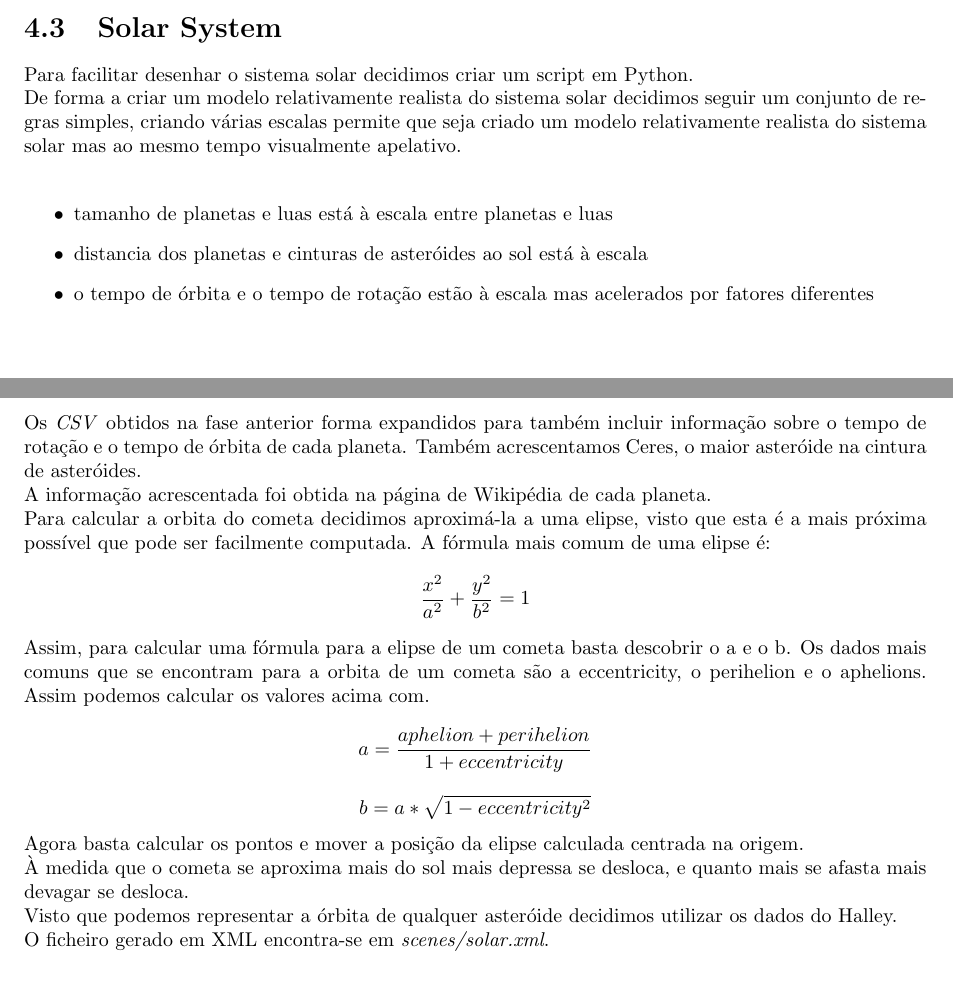
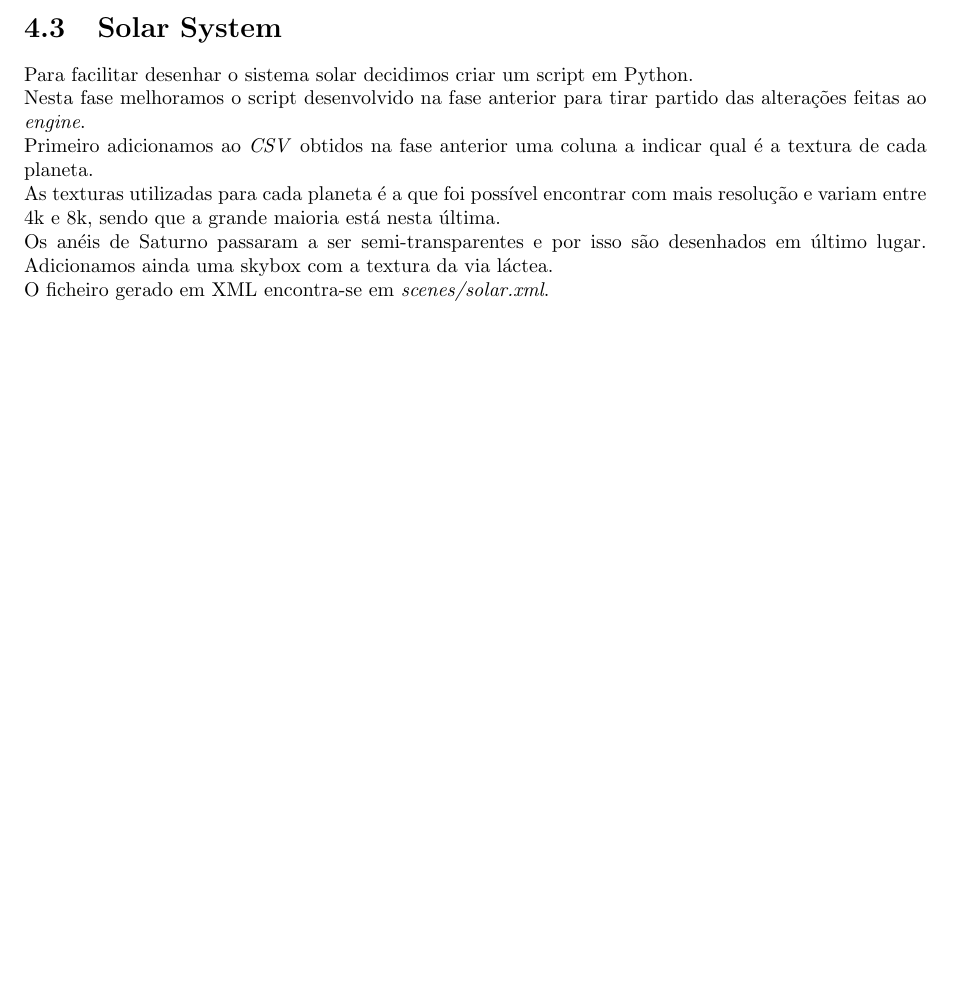
Before and after one commit to JoseFilipeFerreira/engine, a LaTeX document (report/F4/Report.tex): two parts of pages 20 and 21 of 22 before the commit and part of page 20 of 24 after it, the two joined at a grey line, cut so that both start at the same text, the shorter picture padded with empty space. Compiled offline with pdfLaTeX.

Commit message:
add solar

```diff
--- a/report/F4/Report.tex
+++ b/report/F4/Report.tex
@@ -696,37 +718,15 @@ O ficheiro XML encontra-se em \textit{scenes/castle.xml}.
 
 \section{Solar System}
 Para facilitar desenhar o sistema solar decidimos criar um script em Python.\\
-De forma a criar um modelo relativamente realista do sistema solar decidimos
-seguir um conjunto de regras simples, criando várias escalas permite que seja
-criado um modelo relativamente realista do sistema solar mas ao mesmo tempo
-visualmente apelativo.\\
-
-\begin{itemize}
-        \item tamanho de planetas e luas está à escala entre planetas e luas
-        \item distancia dos planetas e cinturas de asteróides ao sol está à
-            escala
-        \item o tempo de órbita e o tempo de rotação estão à escala mas
-            acelerados por fatores diferentes
-\end{itemize}
-Os \textit{CSV} obtidos na fase anterior forma expandidos para também incluir
-informação sobre o tempo de rotação e o tempo de órbita de cada planeta. Também
-acrescentamos Ceres, o maior asteróide na cintura de asteróides.\\
-A informação acrescentada foi obtida na página de Wikipédia de cada planeta.\\
-Para calcular a orbita do cometa decidimos aproximá-la a uma elipse, visto que
-esta é a mais próxima possível que pode ser facilmente computada. A fórmula mais
-comum de uma elipse é:
-\[ \frac{x^2}{a^2} + \frac{y^2}{b^2} = 1 \]
-Assim, para calcular uma fórmula para a elipse de um cometa basta descobrir o a
-e o b. Os dados mais comuns que se encontram para a orbita de um cometa são a
-eccentricity, o perihelion e o aphelions. Assim podemos calcular os valores
-acima com.
-\[ a = \frac{aphelion + perihelion}{1 + eccentricity} \]
-\[ b = a * \sqrt{1 - eccentricity^2} \]
-Agora basta calcular os pontos e mover a posição da elipse calculada centrada na
-origem.\\
-À medida que o cometa se aproxima mais do sol mais depressa se desloca, e quanto
-mais se afasta mais devagar se desloca.\\
-Visto que podemos representar a órbita de qualquer asteróide decidimos utilizar
-os dados do Halley.\\
+Nesta fase melhoramos o script desenvolvido na fase anterior para tirar partido
+das alterações feitas ao \textit{engine}.\\
+Primeiro adicionamos ao \textit{CSV} obtidos na fase anterior  uma coluna a
+indicar qual é a textura de cada planeta.\\
+As texturas utilizadas para cada planeta é a que foi possível encontrar com mais
+resolução e variam entre 4k e 8k, sendo que a grande maioria está nesta
+última.\\
+Os anéis de Saturno passaram a ser semi-transparentes e por isso são desenhados
+em último lugar.
+Adicionamos ainda uma skybox com a textura da via láctea.\\
 O ficheiro gerado em XML encontra-se em \textit{scenes/solar.xml}.
 
```
Also changed, not shown: report/F4/images/saturn_transparent.png (added), report/F4/images/solar_system.png (added), report/F4/Report.tex (42 more changed lines), 4 other files.
